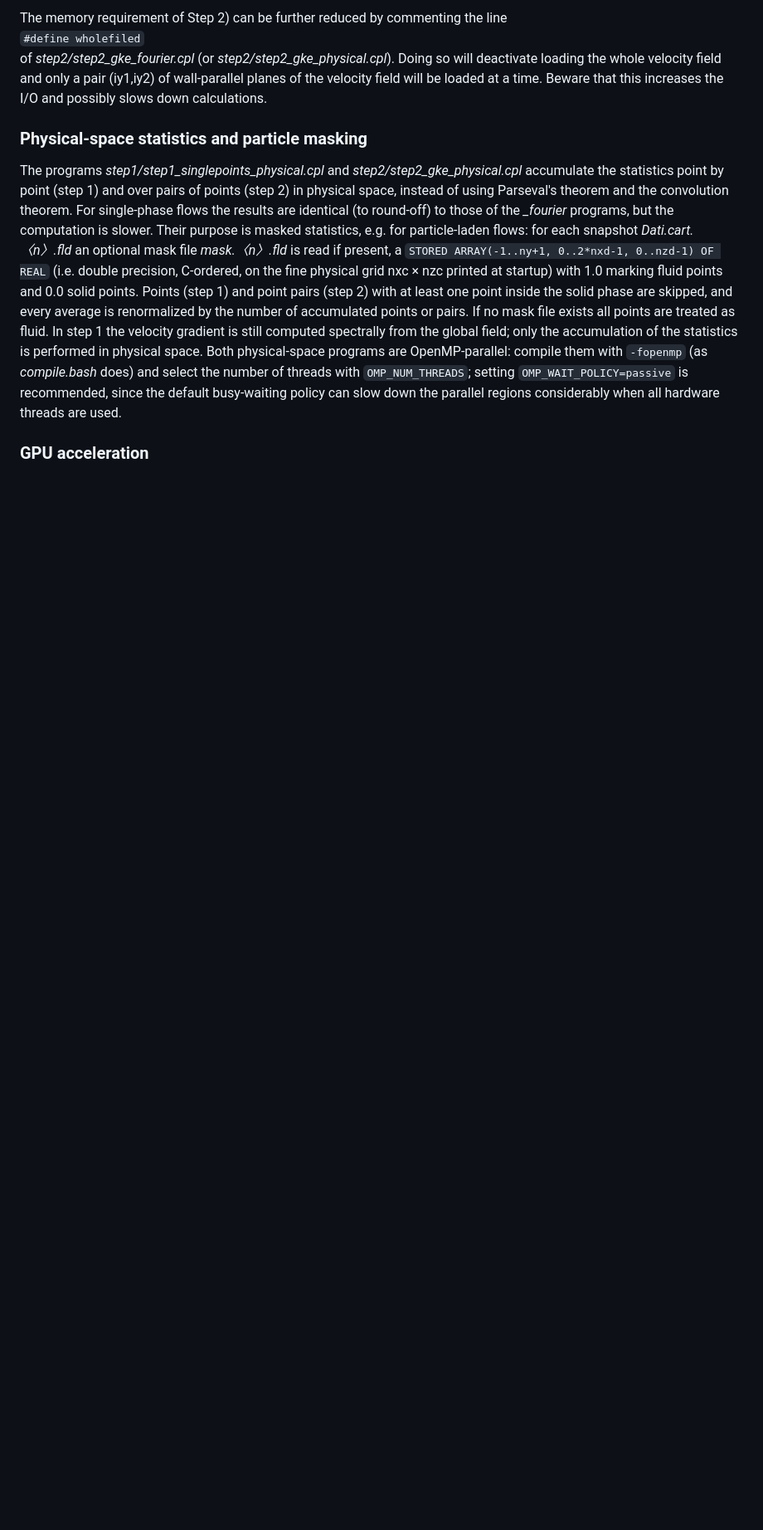
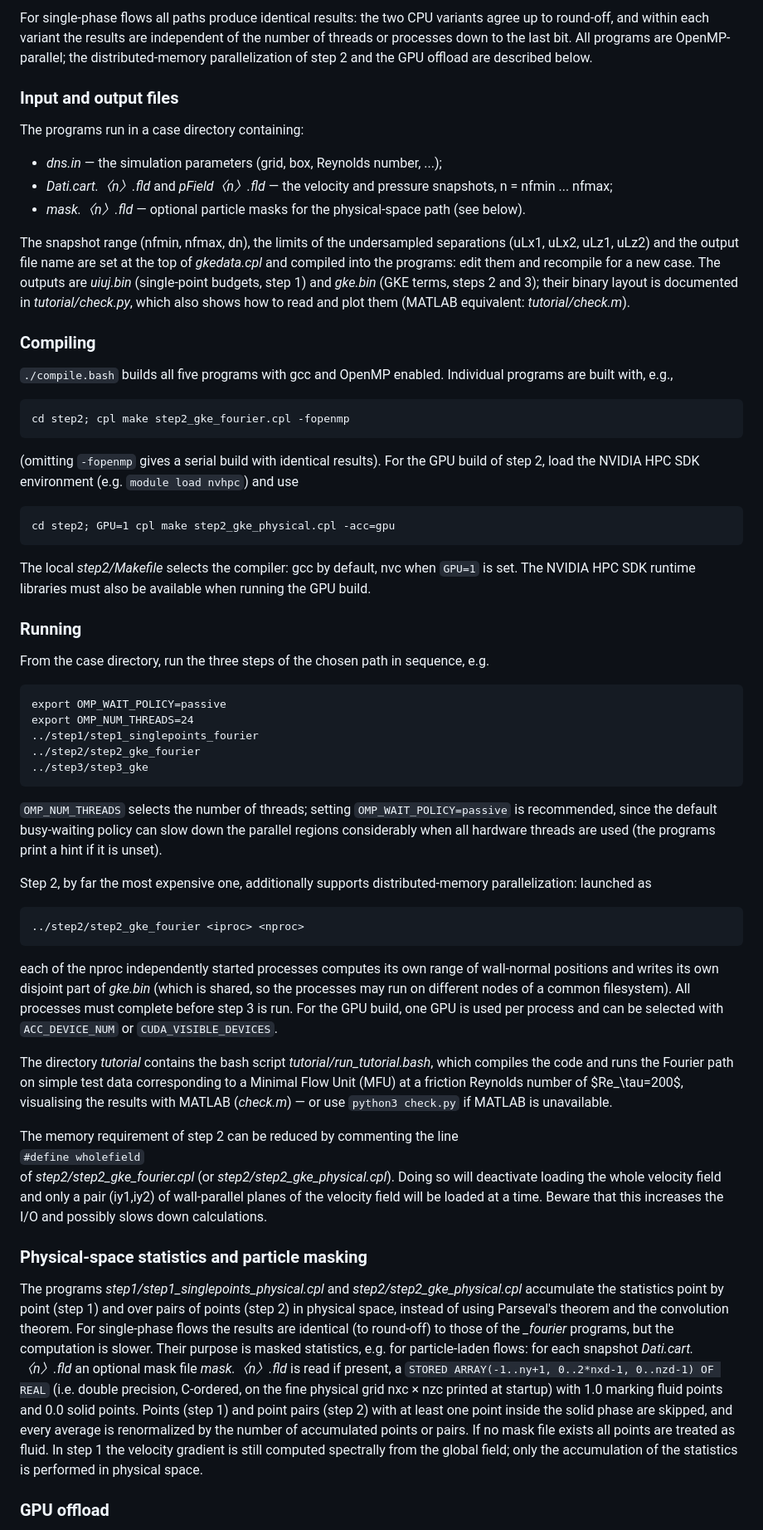
Before and after one commit to davecats/gke, a Markdown page: README.md, the part around one of its changes. Shown at 83% size. Rendered like a GitHub page; blank space fills up the shorter version.

Commit message:
Document the execution paths and how to run them in the README
Describe the three execution paths (Fourier, physical space on CPU,
physical space on GPU) and the three-step pipeline with its input and
output files, and add explicit compiling and running instructions:
per-path build commands, the OpenMP environment variables, the
distributed-memory launch of step 2 and the GPU device selection.

Co-Authored-By: Claude Fable 5 <noreply@anthropic.com>

````diff
--- a/README.md
+++ b/README.md
@@ -30,11 +34,54 @@ In the directory *tutorial* you can find the bash script *tutorial/run_tutorial.
 
-The memory requirement of Step 2) can be further reduced by commenting the line
-```#define wholefiled```
+For single-phase flows all paths produce identical results: the two CPU variants agree up to round-off, and within each variant the results are independent of the number of threads or processes down to the last bit. All programs are OpenMP-parallel; the distributed-memory parallelization of step 2 and the GPU offload are described below.
+
+### Input and output files
+
+The programs run in a case directory containing:
+* *dns.in* — the simulation parameters (grid, box, Reynolds number, ...);
+* *Dati.cart.〈n〉.fld* and *pField〈n〉.fld* — the velocity and pressure snapshots, n = nfmin ... nfmax;
+* *mask.〈n〉.fld* — optional particle masks for the physical-space path (see below).
+
+The snapshot range (nfmin, nfmax, dn), the limits of the undersampled separations (uLx1, uLx2, uLz1, uLz2) and the output file name are set at the top of *gkedata.cpl* and compiled into the programs: edit them and recompile for a new case. The outputs are *uiuj.bin* (single-point budgets, step 1) and *gke.bin* (GKE terms, steps 2 and 3); their binary layout is documented in *tutorial/check.py*, which also shows how to read and plot them (MATLAB equivalent: *tutorial/check.m*).
+
+### Compiling
+
+`./compile.bash` builds all five programs with gcc and OpenMP enabled. Individual programs are built with, e.g.,
+```
+cd step2; cpl make step2_gke_fourier.cpl -fopenmp
+```
+(omitting `-fopenmp` gives a serial build with identical results). For the GPU build of step 2, load the NVIDIA HPC SDK environment (e.g. `module load nvhpc`) and use
+```
+cd step2; GPU=1 cpl make step2_gke_physical.cpl -acc=gpu
+```
+The local *step2/Makefile* selects the compiler: gcc by default, nvc when `GPU=1` is set. The NVIDIA HPC SDK runtime libraries must also be available when running the GPU build.
+
+### Running
+
+From the case directory, run the three steps of the chosen path in sequence, e.g.
+```
+export OMP_WAIT_POLICY=passive
+export OMP_NUM_THREADS=24
+../step1/step1_singlepoints_fourier
+../step2/step2_gke_fourier
+../step3/step3_gke
+```
+`OMP_NUM_THREADS` selects the number of threads; setting `OMP_WAIT_POLICY=passive` is recommended, since the default busy-waiting policy can slow down the parallel regions considerably when all hardware threads are used (the programs print a hint if it is unset).
+
+Step 2, by far the most expensive one, additionally supports distributed-memory parallelization: launched as
+```
+../step2/step2_gke_fourier <iproc> <nproc>
+```
+each of the nproc independently started processes computes its own range of wall-normal positions and writes its own disjoint part of *gke.bin* (which is shared, so the processes may run on different nodes of a common filesystem). All processes must complete before step 3 is run. For the GPU build, one GPU is used per process and can be selected with `ACC_DEVICE_NUM` or `CUDA_VISIBLE_DEVICES`.
+
+The directory *tutorial* contains the bash script *tutorial/run_tutorial.bash*, which compiles the code and runs the Fourier path on simple test data corresponding to a Minimal Flow Unit (MFU) at a friction Reynolds number of $Re_\tau=200$, visualising the results with MATLAB (*check.m*) — or use `python3 check.py` if MATLAB is unavailable.
+
+The memory requirement of step 2 can be reduced by commenting the line
+```#define wholefield```
 of *step2/step2_gke_fourier.cpl* (or *step2/step2_gke_physical.cpl*). Doing so will deactivate loading the whole velocity field and only a pair (iy1,iy2) of wall-parallel planes of the velocity field will be loaded at a time. Beware that this increases the I/O and possibly slows down calculations.
 
 ### Physical-space statistics and particle masking
 
-The programs *step1/step1_singlepoints_physical.cpl* and *step2/step2_gke_physical.cpl* accumulate the statistics point by point (step 1) and over pairs of points (step 2) in physical space, instead of using Parseval's theorem and the convolution theorem. For single-phase flows the results are identical (to round-off) to those of the *_fourier* programs, but the computation is slower. Their purpose is masked statistics, e.g. for particle-laden flows: for each snapshot *Dati.cart.〈n〉.fld* an optional mask file *mask.〈n〉.fld* is read if present, a `STORED ARRAY(-1..ny+1, 0..2*nxd-1, 0..nzd-1) OF REAL` (i.e. double precision, C-ordered, on the fine physical grid nxc × nzc printed at startup) with 1.0 marking fluid points and 0.0 solid points. Points (step 1) and point pairs (step 2) with at least one point inside the solid phase are skipped, and every average is renormalized by the number of accumulated points or pairs. If no mask file exists all points are treated as fluid. In step 1 the velocity gradient is still computed spectrally from the global field; only the accumulation of the statistics is performed in physical space. Both physical-space programs are OpenMP-parallel: compile them with `-fopenmp` (as *compile.bash* does) and select the number of threads with `OMP_NUM_THREADS`; setting `OMP_WAIT_POLICY=passive` is recommended, since the default busy-waiting policy can slow down the parallel regions considerably when all hardware threads are used.
+The programs *step1/step1_singlepoints_physical.cpl* and *step2/step2_gke_physical.cpl* accumulate the statistics point by point (step 1) and over pairs of points (step 2) in physical space, instead of using Parseval's theorem and the convolution theorem. For single-phase flows the results are identical (to round-off) to those of the *_fourier* programs, but the computation is slower. Their purpose is masked statistics, e.g. for particle-laden flows: for each snapshot *Dati.cart.〈n〉.fld* an optional mask file *mask.〈n〉.fld* is read if present, a `STORED ARRAY(-1..ny+1, 0..2*nxd-1, 0..nzd-1) OF REAL` (i.e. double precision, C-ordered, on the fine physical grid nxc × nzc printed at startup) with 1.0 marking fluid points and 0.0 solid points. Points (step 1) and point pairs (step 2) with at least one point inside the solid phase are skipped, and every average is renormalized by the number of accumulated points or pairs. If no mask file exists all points are treated as fluid. In step 1 the velocity gradient is still computed spectrally from the global field; only the accumulation of the statistics is performed in physical space.
 
-### GPU acceleration
+### GPU offload
 
````
Also changed, not shown: other parts of README.md (+12 -10 lines).
